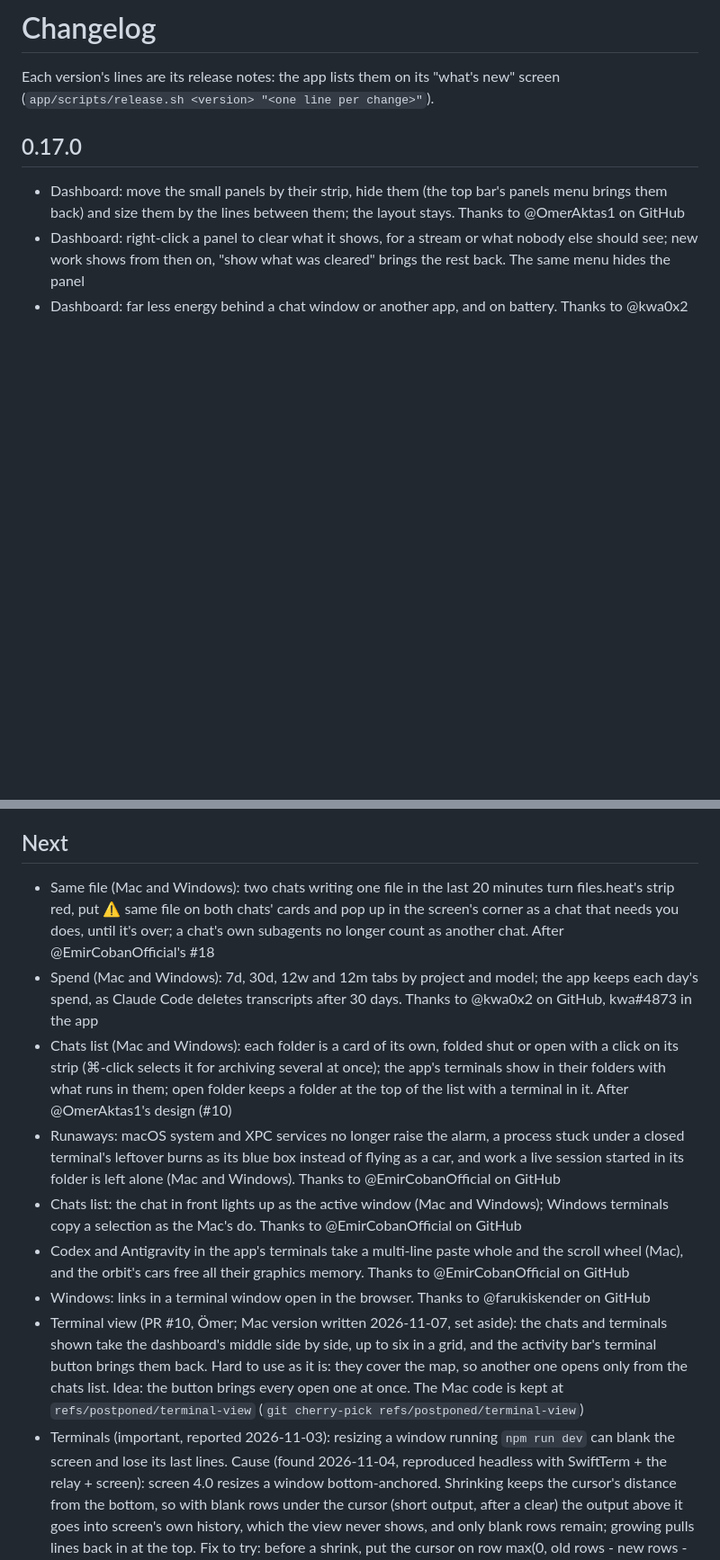
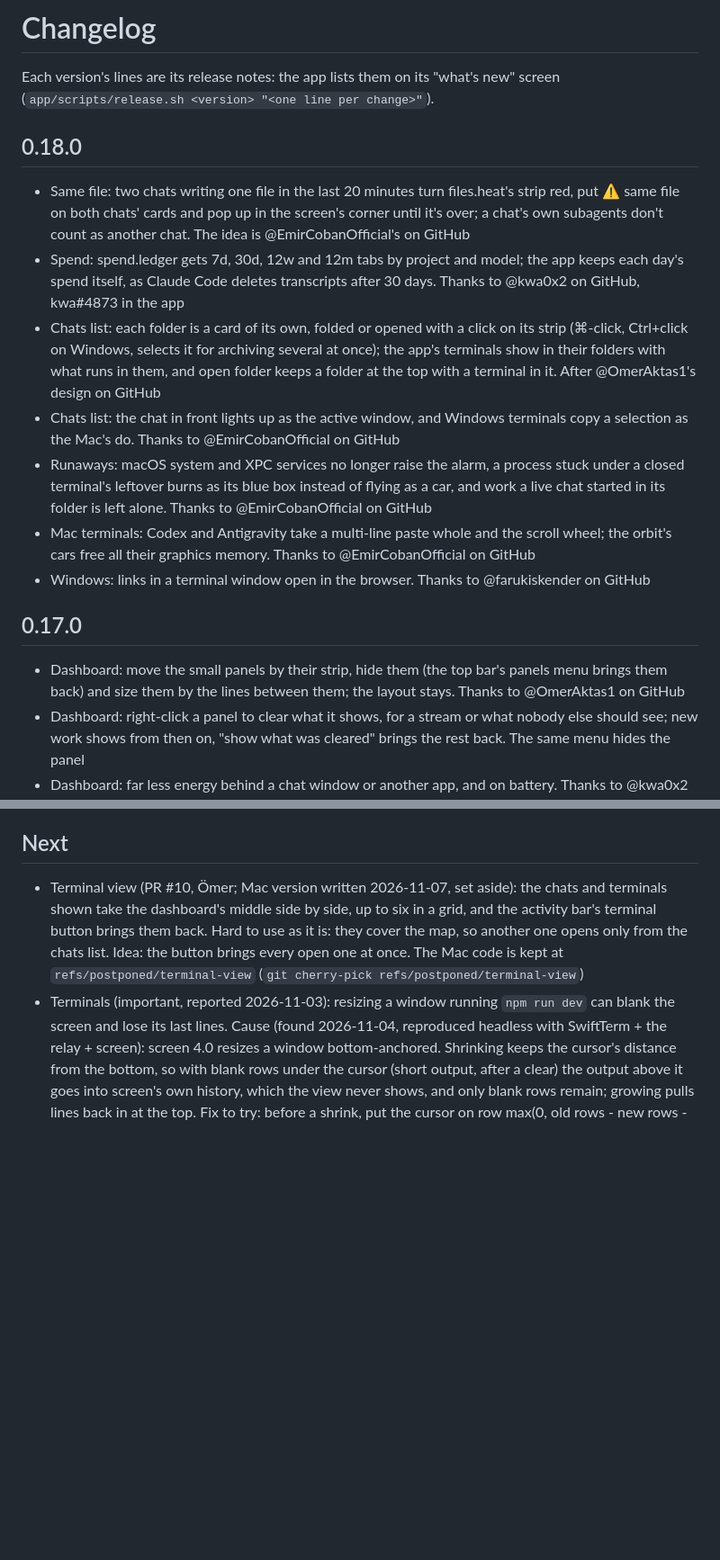
Before and after one commit to atalaykarahan/atalay-terminal, a Markdown page: CHANGELOG.md, 2 parts joined by grey strips. Shown at 90% size. Rendered like a GitHub page; blank space fills up the shorter version.

Commit message:
CHANGELOG: 0.18.0

```diff
--- a/CHANGELOG.md
+++ b/CHANGELOG.md
@@ -2,6 +2,16 @@
 
 Each version's lines are its release notes: the app lists them on its "what's new" screen
 (`app/scripts/release.sh <version> "<one line per change>"`).
+
+## 0.18.0
+
+- Same file: two chats writing one file in the last 20 minutes turn files.heat's strip red, put ⚠ same file on both chats' cards and pop up in the screen's corner until it's over; a chat's own subagents don't count as another chat. The idea is @EmirCobanOfficial's on GitHub
+- Spend: spend.ledger gets 7d, 30d, 12w and 12m tabs by project and model; the app keeps each day's spend itself, as Claude Code deletes transcripts after 30 days. Thanks to @kwa0x2 on GitHub, kwa#4873 in the app
+- Chats list: each folder is a card of its own, folded or opened with a click on its strip (⌘-click, Ctrl+click on Windows, selects it for archiving several at once); the app's terminals show in their folders with what runs in them, and open folder keeps a folder at the top with a terminal in it. After @OmerAktas1's design on GitHub
+- Chats list: the chat in front lights up as the active window, and Windows terminals copy a selection as the Mac's do. Thanks to @EmirCobanOfficial on GitHub
+- Runaways: macOS system and XPC services no longer raise the alarm, a process stuck under a closed terminal's leftover burns as its blue box instead of flying as a car, and work a live chat started in its folder is left alone. Thanks to @EmirCobanOfficial on GitHub
+- Mac terminals: Codex and Antigravity take a multi-line paste whole and the scroll wheel; the orbit's cars free all their graphics memory. Thanks to @EmirCobanOfficial on GitHub
+- Windows: links in a terminal window open in the browser. Thanks to @farukiskender on GitHub
 
 ## 0.17.0
 
@@ -123,13 +133,6 @@ Each version's lines are its release notes: the app lists them on its "what's ne
 
 ## Next
 
-- Same file (Mac and Windows): two chats writing one file in the last 20 minutes turn files.heat's strip red, put ⚠ same file on both chats' cards and pop up in the screen's corner as a chat that needs you does, until it's over; a chat's own subagents no longer count as another chat. After @EmirCobanOfficial's #18
-- Spend (Mac and Windows): 7d, 30d, 12w and 12m tabs by project and model; the app keeps each day's spend, as Claude Code deletes transcripts after 30 days. Thanks to @kwa0x2 on GitHub, kwa#4873 in the app
-- Chats list (Mac and Windows): each folder is a card of its own, folded shut or open with a click on its strip (⌘-click selects it for archiving several at once); the app's terminals show in their folders with what runs in them; open folder keeps a folder at the top of the list with a terminal in it. After @OmerAktas1's design (#10)
-- Runaways: macOS system and XPC services no longer raise the alarm, a process stuck under a closed terminal's leftover burns as its blue box instead of flying as a car, and work a live session started in its folder is left alone (Mac and Windows). Thanks to @EmirCobanOfficial on GitHub
-- Chats list: the chat in front lights up as the active window (Mac and Windows); Windows terminals copy a selection as the Mac's do. Thanks to @EmirCobanOfficial on GitHub
-- Codex and Antigravity in the app's terminals take a multi-line paste whole and the scroll wheel (Mac), and the orbit's cars free all their graphics memory. Thanks to @EmirCobanOfficial on GitHub
-- Windows: links in a terminal window open in the browser. Thanks to @farukiskender on GitHub
 - Terminal view (PR #10, Ömer; Mac version written 2026-11-07, set aside): the chats and terminals shown take the dashboard's middle side by side, up to six in a grid, and the activity bar's terminal button brings them back. Hard to use as it is: they cover the map, so another one opens only from the chats list. Idea: the button brings every open one at once. The Mac code is kept at `refs/postponed/terminal-view` (`git cherry-pick refs/postponed/terminal-view`)
 - Terminals (important, reported 2026-11-03): resizing a window running `npm run dev` can blank the screen and lose its last lines. Cause (found 2026-11-04, reproduced headless with SwiftTerm + the relay + screen): screen 4.0 resizes a window bottom-anchored. Shrinking keeps the cursor's distance from the bottom, so with blank rows under the cursor (short output, after a clear) the output above it goes into screen's own history, which the view never shows, and only blank rows remain; growing pulls lines back in at the top. Fix to try: before a shrink, put the cursor on row max(0, old rows - new rows - blank rows under it) (screen then drops the blank bottom rows instead), apply the size, put the cursor back; the pty size has to wait for that (LocalProcessTerminalView.sizeChanged isn't open, so the relay holds it). Windows has no screen: check it there separately
 - caveman with "ponytail": seen mentioned somewhere; find out what it is and whether it's worth building in
```
